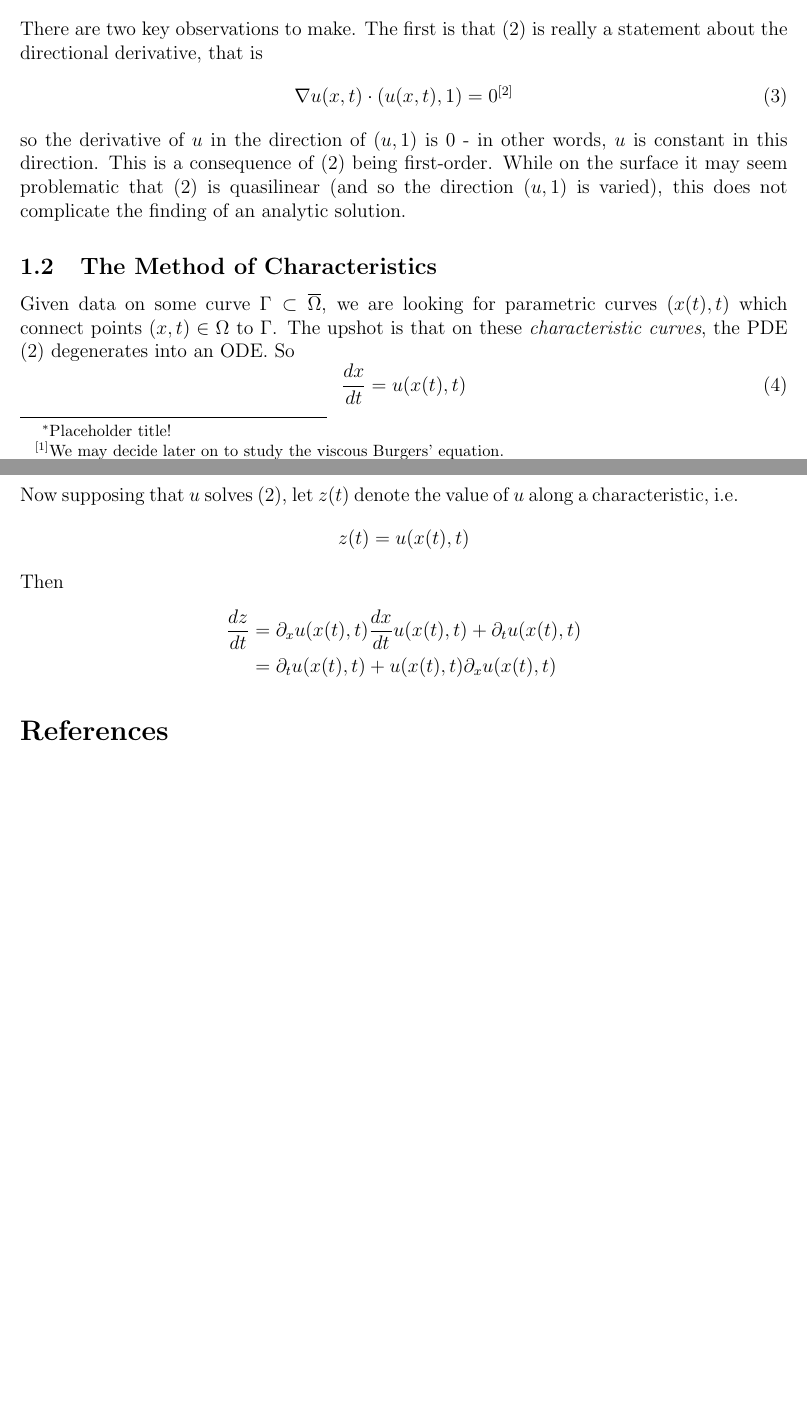
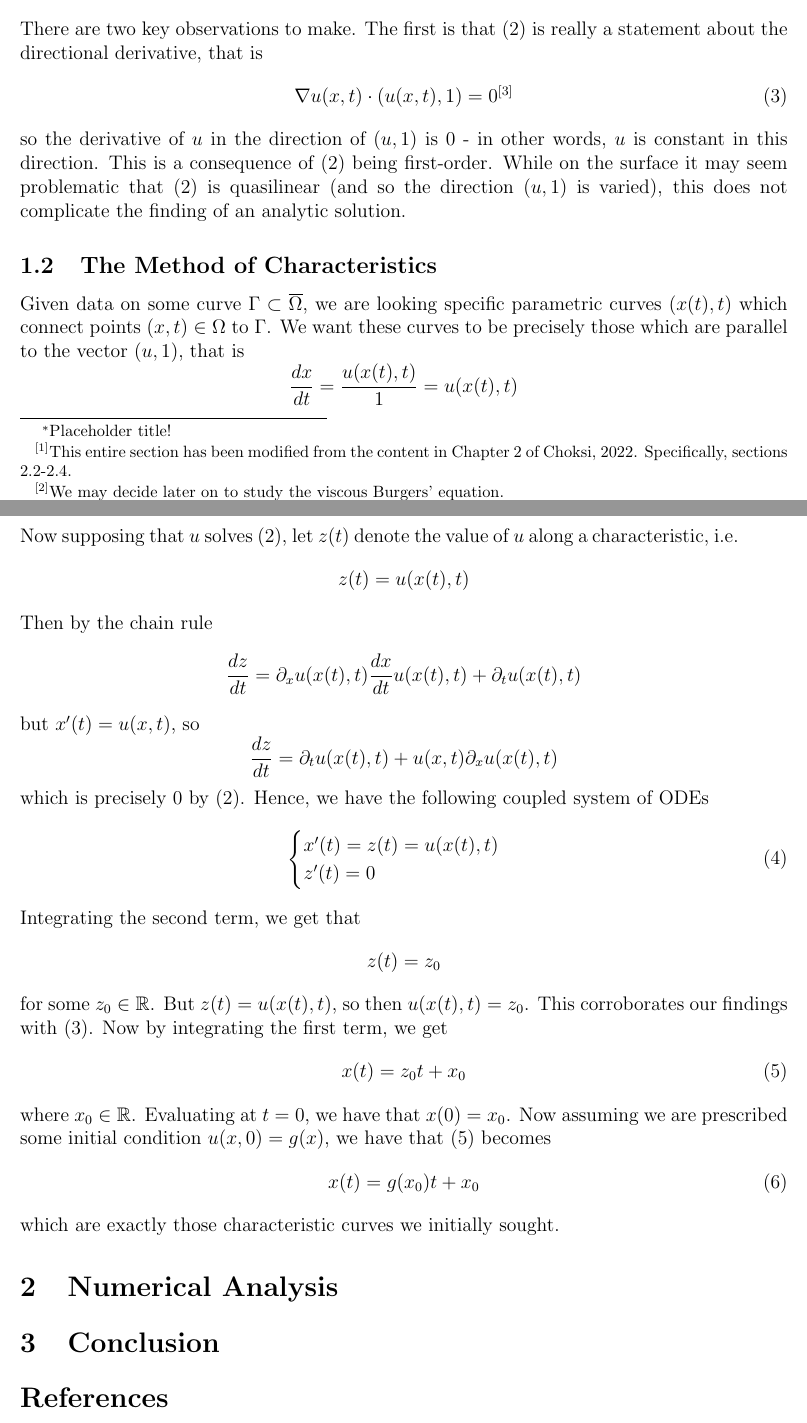
Before and after one commit to agormann/MACM416-project, a LaTeX document (LaTeX/introduction.tex): two parts of pages 1 and 2 of 2 before the commit and two parts of pages 1 and 2 of 3 after it, joined at a grey line, cut so that both start at the same text, the shorter picture padded with empty space. Compiled offline with pdfLaTeX.

Commit message:
completed section 1

```diff
--- a/LaTeX/introduction.tex
+++ b/LaTeX/introduction.tex
@@ -1,7 +1,9 @@
 \documentclass{myproject}
 
+\graphicspath{{../Figures/}}
+
 % title setup
-\title{Numerical Analysis of Burgers' Equation\footnote{Placeholder title!}}
+\title{\vspace*{-1cm}Numerical Analysis of Burgers' Equation\footnote{Placeholder title!}}
 \date{}
 \author{
     Andre Gormann\\
@@ -21,7 +23,8 @@
 % title creation
 \maketitle
 
-\section{Introduction}
+% document
+\section{Introduction\protect\footnote{This entire section has been modified from the content in Chapter 2 of \cite{choksi2022}. Specifically, sections 2.2-2.4.}}
 
 \subsection{The Inviscid Burgers' Equation}
 
@@ -41,25 +44,41 @@ so the derivative of $u$ in the direction of $(u, 1)$ is 0 - in other words, $u$
 
 \subsection{The Method of Characteristics}
 
-Given data on some curve $ \Gamma \subset \overline{\Omega} $, we are looking for parametric curves $ (x(t), t) $ which connect points $(x, t) \in \Omega$ to $ \Gamma $. The upshot is that on these \emph{characteristic curves}, the PDE (2) degenerates into an ODE. So
-\begin{equation}
-    \frac{dx}{dt} = u(x(t), t)
-\end{equation}
+Given data on some curve $ \Gamma \subset \overline{\Omega} $, we are looking specific parametric curves $ (x(t), t) $ which connect points $(x, t) \in \Omega$ to $ \Gamma $. We want these curves to be precisely those which are parallel to the vector $(u, 1)$, that is
+\[
+    \frac{dx}{dt} = \frac{u(x(t), t)}{1} = u(x(t), t)
+\]
+
 Now supposing that $u$ solves (2), let $z(t)$ denote the value of $u$ along a characteristic, i.e.
 \[
     z(t) = u(x(t), t)
 \]
-Then
-\begin{align*}
-    \frac{dz}{dt} &= \partial_x u(x(t), t) \frac{dx}{dt}u(x(t), t) + \partial_t u(x(t), t) \\
-    &= \partial_tu(x(t), t) + u(x(t), t) \partial_x u(x(t), t)
-\end{align*}
+Then by the chain rule
+\[
+    \frac{dz}{dt} = \partial_x u(x(t), t) \frac{dx}{dt}u(x(t), t) + \partial_t u(x(t), t)
+\]
+but $ x'(t) = u(x,t) $, so
+\[
+    \frac{dz}{dt} = \partial_t u(x(t), t) + u(x,t)\partial_x u(x(t), t)
+\]
+which is precisely 0 by (2). Hence, we have the following coupled system of ODEs
+\begin{equation}
+    \begin{cases}
+        x'(t) = z(t) = u(x(t), t) \\
+        z'(t) = 0
+    \end{cases}
+\end{equation}
+Integrating the second term, we get that
+\[
+    z(t) = z_0
+\]
+for some $ z_0 \in \R $. But $z(t) = u(x(t), t)$, so then $u(x(t), t) = z_0$. This corroborates our findings with (3). Now by integrating the first term, we get
+\begin{equation}
+    x(t) = z_0t + x_0
+\end{equation}
+where $ x_0 \in \R $. Evaluating at $t=0$, we have that $x(0) = x_0$. Now assuming we are prescribed some initial condition $u(x,0) = g(x)$, we have that (5) becomes
+\begin{equation}
+    x(t) = g(x_0)t + x_0
+\end{equation}
+which are exactly those characteristic curves we initially sought.
 
-\begin{comment}
-\[
-    \begin{cases}
-        u_t + uu_x = 0 \\
-        u(x, 0) = g(x)
-    \end{cases}
-\]
-\end{comment}
@@ -66,3 +100,11 @@ Then
+    \label{fig:test}
+\end{figure}
+
+
+
+\section{Numerical Analysis}
+
+\section{Conclusion}
 
 % bibliography
 \nocite{choksi2022}
```
Also changed, not shown: Figures/intro_f1.png (added), Figures/intro_f2.png (added), pdf/introduction.pdf, LaTeX/introduction.tex (15 more changed lines), 1 other file.
